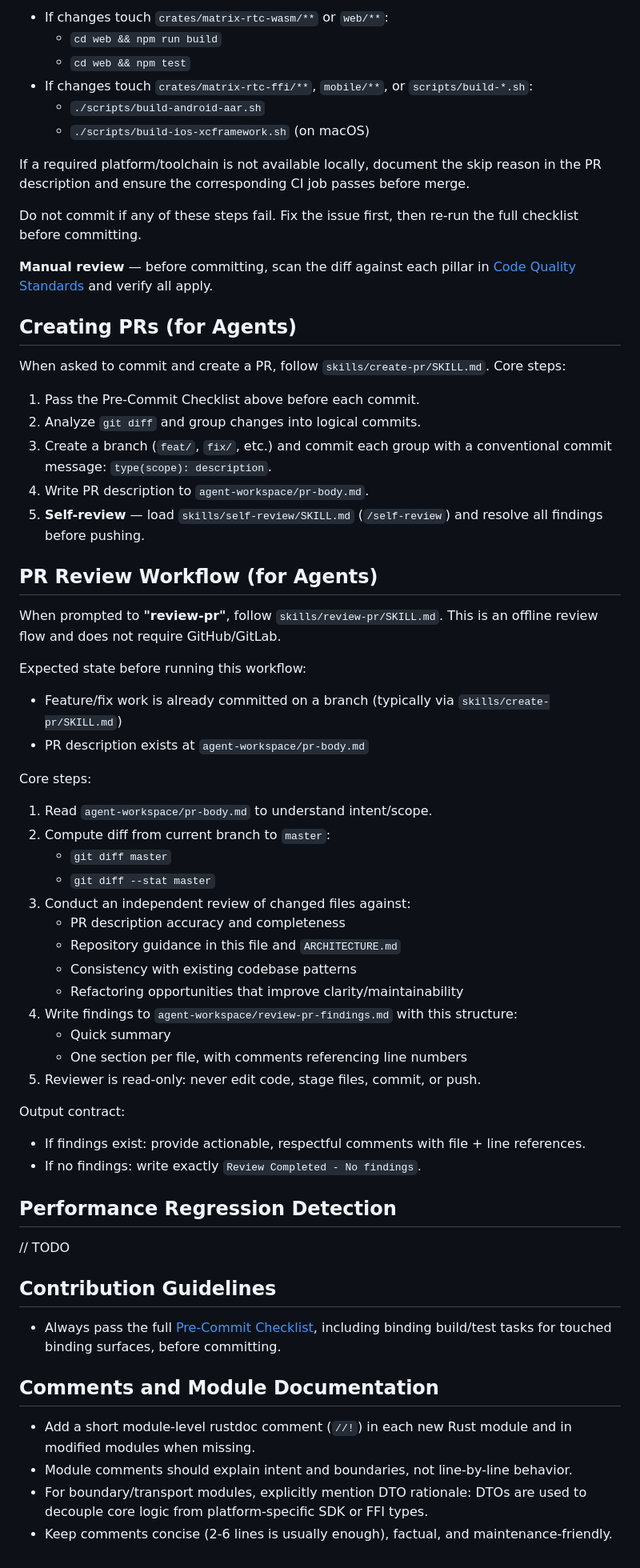
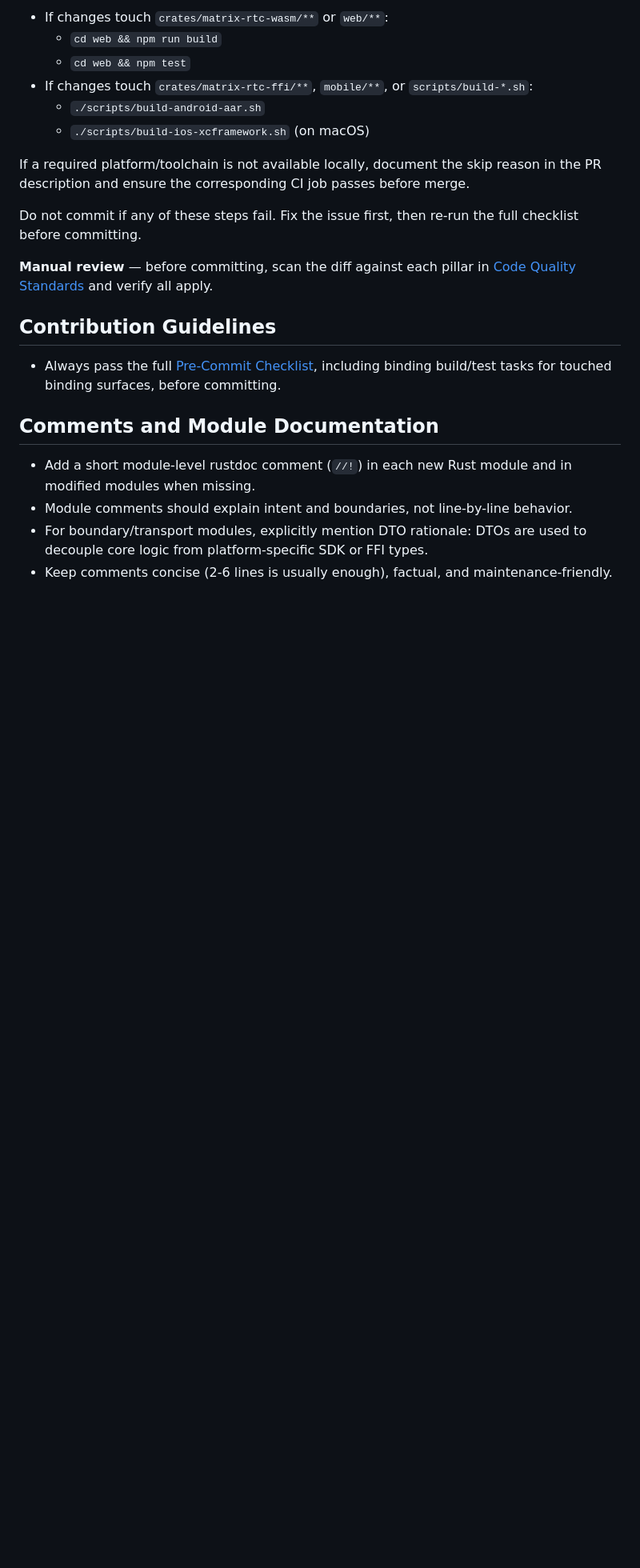
Before and after one commit to BillCarsonFr/matrix-rust-rtc, a Markdown page: AGENTS.md, the part around one of its changes. Shown at 80% size. GitHub-like rendering; blank space fills up the shorter version.

```diff
--- a/AGENTS.md
+++ b/AGENTS.md
@@ -113,46 +140,6 @@ Do not commit if any of these steps fail. Fix the issue first, then re-run the f
 
 **Manual review** — before committing, scan the diff against each pillar in [Code Quality Standards](#code-quality-standards) and verify all apply.
 
-## Creating PRs (for Agents)
-
-When asked to commit and create a PR, follow `skills/create-pr/SKILL.md`. Core steps:
-1. Pass the Pre-Commit Checklist above before each commit.
-2. Analyze `git diff` and group changes into logical commits.
-3. Create a branch (`feat/`, `fix/`, etc.) and commit each group with a conventional commit message: `type(scope): description`.
-4. Write PR description to `agent-workspace/pr-body.md`.
-5. **Self-review** — load `skills/self-review/SKILL.md` (`/self-review`) and resolve all findings before pushing.
-
-
-## PR Review Workflow (for Agents)
-When prompted to **"review-pr"**, follow `skills/review-pr/SKILL.md`. This is an offline review flow and does not require GitHub/GitLab.
-
-Expected state before running this workflow:
-- Feature/fix work is already committed on a branch (typically via `skills/create-pr/SKILL.md`)
-- PR description exists at `agent-workspace/pr-body.md`
-
-Core steps:
-1. Read `agent-workspace/pr-body.md` to understand intent/scope.
-2. Compute diff from current branch to `master`:
-   - `git diff master`
-   - `git diff --stat master`
-3. Conduct an independent review of changed files against:
-   - PR description accuracy and completeness
-   - Repository guidance in this file and `ARCHITECTURE.md`
-   - Consistency with existing codebase patterns
-   - Refactoring opportunities that improve clarity/maintainability
-4. Write findings to `agent-workspace/review-pr-findings.md` with this structure:
-   - Quick summary
-   - One section per file, with comments referencing line numbers
-5. Reviewer is read-only: never edit code, stage files, commit, or push.
-
-Output contract:
-- If findings exist: provide actionable, respectful comments with file + line references.
-- If no findings: write exactly `Review Completed - No findings`.
-
-
-## Performance Regression Detection
-
-// TODO
 
 ## Contribution Guidelines
 - Always pass the full [Pre-Commit Checklist](#pre-commit-checklist-for-agents), including binding build/test tasks for touched binding surfaces, before committing.
```
Also changed, not shown: other parts of AGENTS.md (+51 -24 lines), AGENT-WORKFLOW.md (added, +73 -0 lines).
